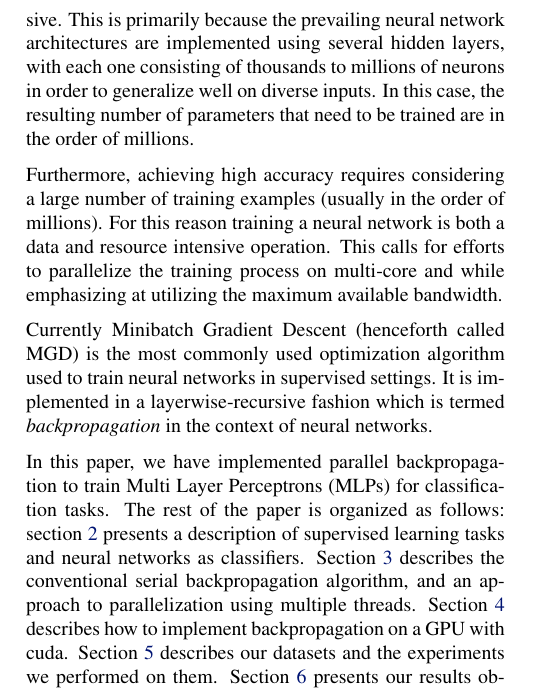
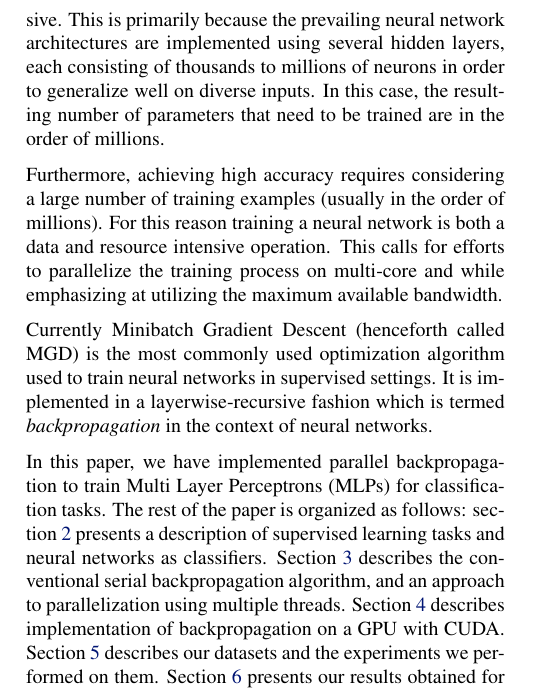
Before and after one commit to vazois/cs503project, a LaTeX paper (report/report.tex, which reads report/tex/intro.tex): part of one column of page 1 of 3, cut so that both start at the same text. Compiled offline with pdfLaTeX.

Commit message:
Proof read introduction

```diff
--- a/report/tex/intro.tex
+++ b/report/tex/intro.tex
@@ -3,11 +3,11 @@
 
 Artificial neural networks are powerful machine learning tools used in many applications including but not limited to search engines, spam and fraud detection, image classification, diagnostic medicine applications and stock market prediction.
 
-Prior to application, neural networks undergo a training phase which is known to be very computationally intensive. This is primarily because the prevailing neural network architectures are implemented using several hidden layers, with each one consisting of thousands to millions of neurons in order to generalize well on diverse inputs. In this case, the resulting number of parameters that need to be trained are in the order of millions.
+Prior to application, neural networks undergo a training phase which is known to be very computationally intensive. This is primarily because the prevailing neural network architectures are implemented using several hidden layers, each consisting of thousands to millions of neurons in order to generalize well on diverse inputs. In this case, the resulting number of parameters that need to be trained are in the order of millions.
 
 Furthermore, achieving high accuracy requires considering a large number of training examples (usually in the order of millions). For this reason training a neural network is both a data and resource intensive operation. This calls for efforts to parallelize the training process on multi-core and while emphasizing at utilizing the maximum available bandwidth.
 
 Currently Minibatch Gradient Descent (henceforth called MGD) is the most commonly used optimization algorithm used to train neural networks in supervised settings. It is implemented in a layerwise-recursive fashion which is termed \textit{backpropagation} in the context of neural networks.
 
 In this paper, we have implemented parallel backpropagation to train Multi Layer Perceptrons (MLPs) for classification tasks.
-The rest of the paper is organized as follows: section \ref{ProbDesc} presents a description of supervised learning tasks and neural networks as classifiers. Section \ref{BackProp} describes the conventional serial backpropagation algorithm, and an approach to parallelization using multiple threads. Section \ref{GPUBackProp} describes how to implement backpropagation on a GPU with cuda. Section \ref{Exp} describes our datasets and the experiments we performed on them. Section \ref{Results} presents our results obtained for these implementations and analyzes the speedup obtained for various network architectures and increasing problem sizes. It also presents a comparison with the same algorithms implemented using a state-of-the-art neural network library Theano. Finally, we conclude in section \ref{Future} with a discussion of potential applications and future work for this project.
+The rest of the paper is organized as follows: section \ref{ProbDesc} presents a description of supervised learning tasks and neural networks as classifiers. Section \ref{BackProp} describes the conventional serial backpropagation algorithm, and an approach to parallelization using multiple threads. Section \ref{GPUBackProp} describes implementation of backpropagation on a GPU with CUDA. Section \ref{Exp} describes our datasets and the experiments we performed on them. Section \ref{Results} presents our results obtained for these implementations and analyzes the speedup obtained for various network architectures and increasing problem sizes. It also presents a comparison with the same algorithms implemented using a state-of-the-art neural network library Theano. Finally, we conclude in section \ref{Future} with a discussion of potential applications and future work for this project.
```
